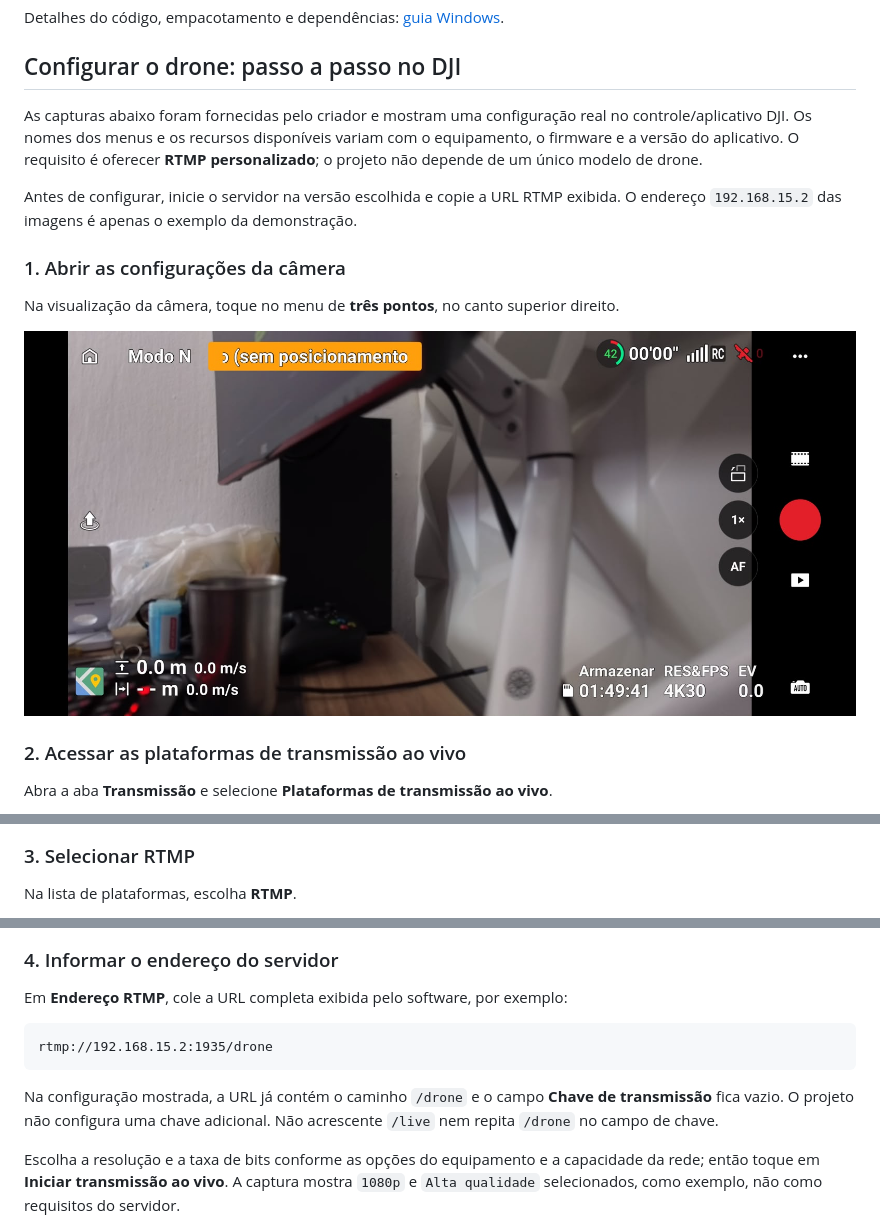
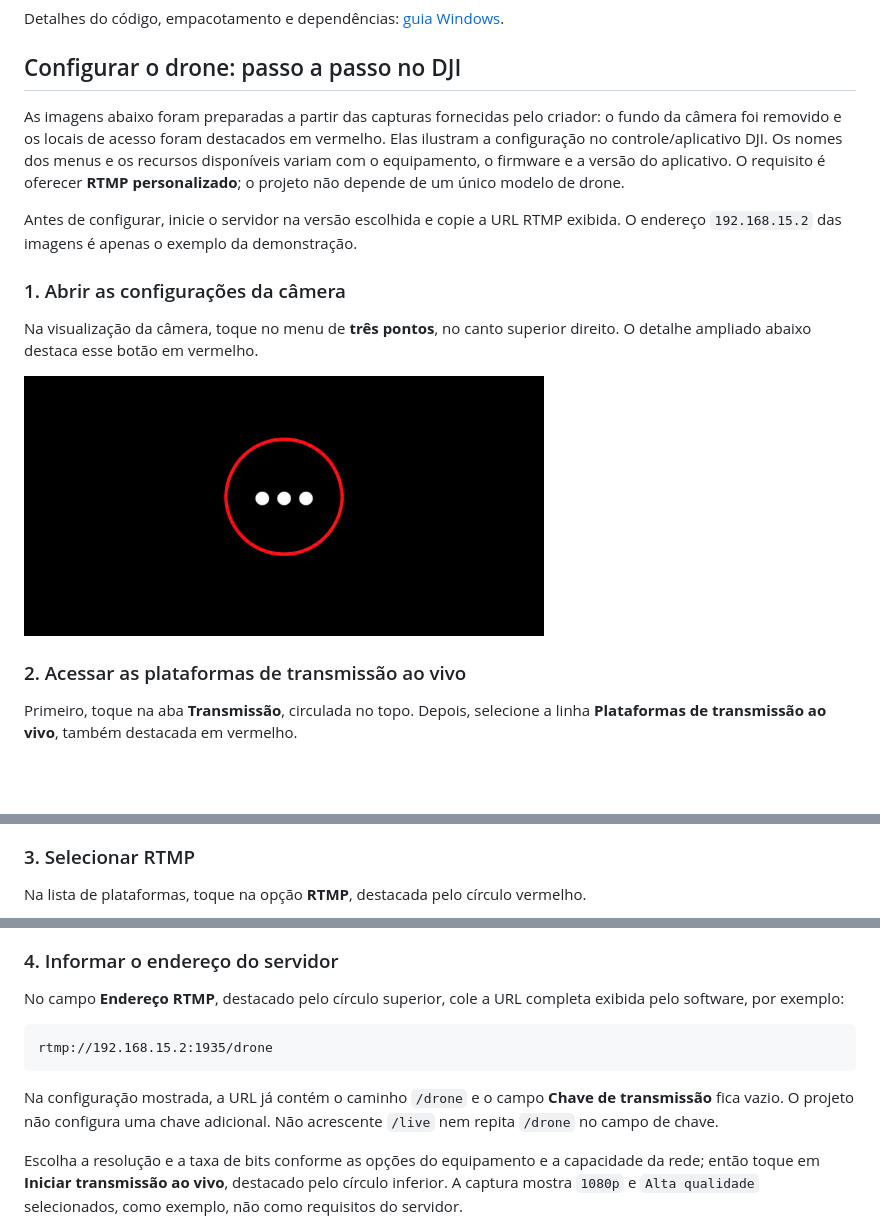
Before and after one commit to pauloeugenio/djiStreamingServer, a Markdown page: README.md, 3 parts joined by grey strips. Rendered like a GitHub page; pictures changed too: docs/images/dji-01-menu-anotado.png (added); blank space fills up the shorter version.

````diff
--- a/README.md
+++ b/README.md
@@ -210,17 +210,17 @@ Detalhes do código, empacotamento e dependências: [guia Windows](windows-insta
 
 ## Configurar o drone: passo a passo no DJI
 
-As capturas abaixo foram fornecidas pelo criador e mostram uma configuração real no controle/aplicativo DJI. Os nomes dos menus e os recursos disponíveis variam com o equipamento, o firmware e a versão do aplicativo. O requisito é oferecer **RTMP personalizado**; o projeto não depende de um único modelo de drone.
+As imagens abaixo foram preparadas a partir das capturas fornecidas pelo criador: o fundo da câmera foi removido e os locais de acesso foram destacados em vermelho. Elas ilustram a configuração no controle/aplicativo DJI. Os nomes dos menus e os recursos disponíveis variam com o equipamento, o firmware e a versão do aplicativo. O requisito é oferecer **RTMP personalizado**; o projeto não depende de um único modelo de drone.
 
 Antes de configurar, inicie o servidor na versão escolhida e copie a URL RTMP exibida. O endereço `192.168.15.2` das imagens é apenas o exemplo da demonstração.
 
 ### 1. Abrir as configurações da câmera
 
-Na visualização da câmera, toque no menu de **três pontos**, no canto superior direito.
+Na visualização da câmera, toque no menu de **três pontos**, no canto superior direito. O detalhe ampliado abaixo destaca esse botão em vermelho.
 
-![Visualização da câmera DJI com acesso ao menu de três pontos](docs/images/dji-01-camera.jpeg)
+<img src="docs/images/dji-01-menu-anotado.png" alt="Detalhe do botão de três pontos, destacado por um círculo vermelho" width="520">
 
 ### 2. Acessar as plataformas de transmissão ao vivo
 
-Abra a aba **Transmissão** e selecione **Plataformas de transmissão ao vivo**.
+Primeiro, toque na aba **Transmissão**, circulada no topo. Depois, selecione a linha **Plataformas de transmissão ao vivo**, também destacada em vermelho.
 
@@ -228,5 +228,5 @@ Abra a aba **Transmissão** e selecione **Plataformas de transmissão ao vivo**.
 
 ### 3. Selecionar RTMP
 
-Na lista de plataformas, escolha **RTMP**.
+Na lista de plataformas, toque na opção **RTMP**, destacada pelo círculo vermelho.
 
@@ -234,7 +234,7 @@ Na lista de plataformas, escolha **RTMP**.
 
 ### 4. Informar o endereço do servidor
 
-Em **Endereço RTMP**, cole a URL completa exibida pelo software, por exemplo:
+No campo **Endereço RTMP**, destacado pelo círculo superior, cole a URL completa exibida pelo software, por exemplo:
 
 ```text
 rtmp://192.168.15.2:1935/drone
@@ -242,5 +242,5 @@ rtmp://192.168.15.2:1935/drone
 
 Na configuração mostrada, a URL já contém o caminho `/drone` e o campo **Chave de transmissão** fica vazio. O projeto não configura uma chave adicional. Não acrescente `/live` nem repita `/drone` no campo de chave.
 
-Escolha a resolução e a taxa de bits conforme as opções do equipamento e a capacidade da rede; então toque em **Iniciar transmissão ao vivo**. A captura mostra `1080p` e `Alta qualidade` selecionados, como exemplo, não como requisitos do servidor.
+Escolha a resolução e a taxa de bits conforme as opções do equipamento e a capacidade da rede; então toque em **Iniciar transmissão ao vivo**, destacado pelo círculo inferior. A captura mostra `1080p` e `Alta qualidade` selecionados, como exemplo, não como requisitos do servidor.
 
````
Also changed, not shown: other parts of README.md (+3 -3 lines), docs/images/tutorial-edicao.md (added, +14 -0 lines), 3 other files.
